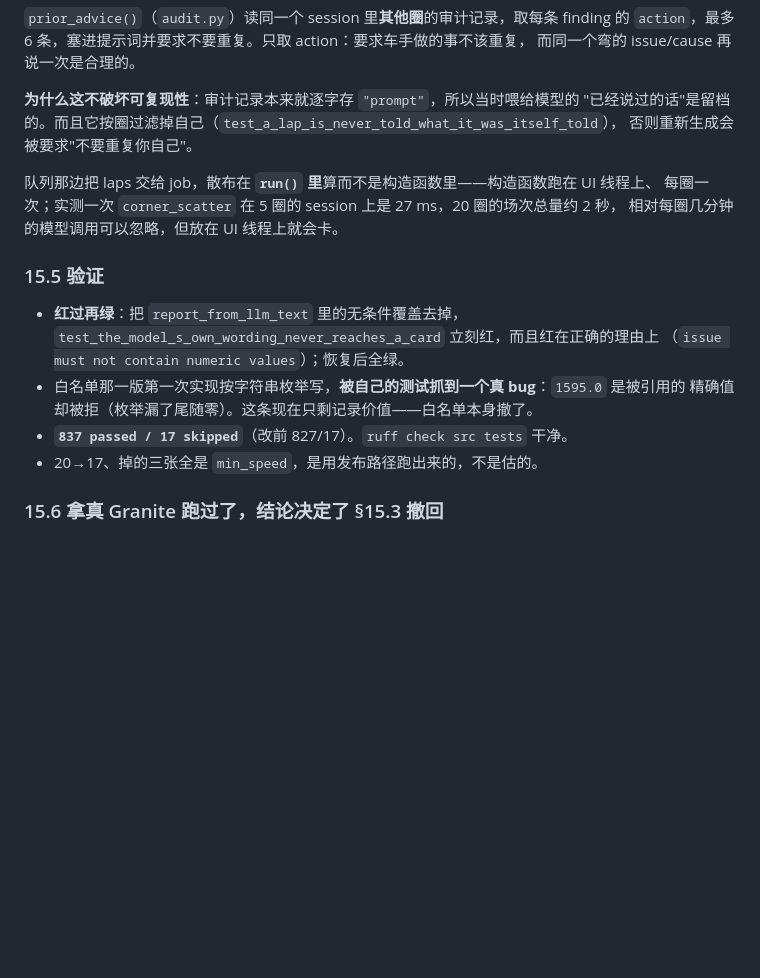
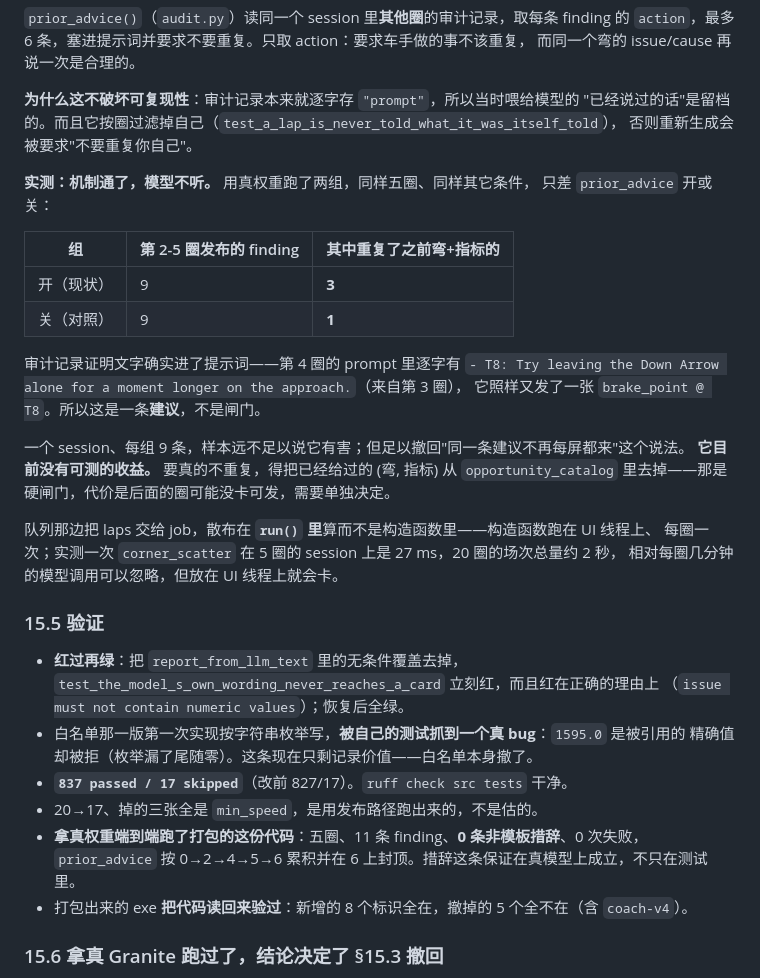
Before and after one commit to FatPoDany/f1-summer-project-personal, a Markdown page: docs/✔AI_FEEDBACK_IMPROVEMENTS.md, the part around the change. Drawn GitHub-style; blank space fills up the shorter version.

Commit message:
Measure the de-duplication instead of asserting it
The previous commit said a lap is told what the driver has already heard "so
the same instruction stops arriving on every screen". The first half is true
and the audit records prove it: lap 4's stored prompt carries T8's braking
advice verbatim from lap 3. The second half was not measured, and it does not
hold -- lap 4 published brake_point at T8 anyway.

Two arms against the real weights, same five laps, same everything except
prior_advice: 3 repeated (corner, metric) findings with it, 1 without, 9
findings each. One session and nine findings per arm is far too little to
claim harm, and more than enough to withdraw the benefit. The paragraph
reaches the model; the model does not act on it.

Left in, because its cost is a prompt paragraph and its floor is being
ignored, and because the honest record of a null result is worth more than
quietly deleting it. Making it real would mean dropping already-advised
citations from opportunity_catalog -- a hard gate, with its own cost in laps
that then have nothing to offer, and that is a separate decision.

Also records the end-to-end run of the packaged code: five laps, 11 findings,
zero non-template sentences, zero failures.

Co-Authored-By: Claude Opus 5 <noreply@anthropic.com>
Claude-Session: https://claude.ai/code/session_019Mqff4AfpMTxPzq9a8VDsp

```diff
--- a/docs/✔AI_FEEDBACK_IMPROVEMENTS.md
+++ b/docs/✔AI_FEEDBACK_IMPROVEMENTS.md
@@ -1503,6 +1503,22 @@ prose 上多花力气只会抬高它写错弯角的概率（§15.6 实测五圈
 "已经说过的话"是留档的。而且它按圈过滤掉自己（`test_a_lap_is_never_told_what_it_was_itself_told`），
 否则重新生成会被要求"不要重复你自己"。
 
+**实测：机制通了，模型不听。** 用真权重跑了两组，同样五圈、同样其它条件，
+只差 `prior_advice` 开或关：
+
+| 组 | 第 2-5 圈发布的 finding | 其中重复了之前弯+指标的 |
+|---|---|---|
+| 开（现状） | 9 | **3** |
+| 关（对照） | 9 | **1** |
+
+审计记录证明文字确实进了提示词——第 4 圈的 prompt 里逐字有
+`- T8: Try leaving the Down Arrow alone for a moment longer on the approach.`（来自第 3 圈），
+它照样又发了一张 `brake_point @ T8`。所以这是一条**建议**，不是闸门。
+
+一个 session、每组 9 条，样本远不足以说它有害；但足以撤回"同一条建议不再每屏都来"这个说法。
+**它目前没有可测的收益。** 要真的不重复，得把已经给过的 (弯, 指标) 从 `opportunity_catalog`
+里去掉——那是硬闸门，代价是后面的圈可能没卡可发，需要单独决定。
+
 队列那边把 laps 交给 job，散布在 **`run()` 里**算而不是构造函数里——构造函数跑在 UI 线程上、
 每圈一次；实测一次 `corner_scatter` 在 5 圈的 session 上是 27 ms，20 圈的场次总量约 2 秒，
 相对每圈几分钟的模型调用可以忽略，但放在 UI 线程上就会卡。
@@ -1516,6 +1532,9 @@ prose 上多花力气只会抬高它写错弯角的概率（§15.6 实测五圈
   精确值却被拒（枚举漏了尾随零）。这条现在只剩记录价值——白名单本身撤了。
 - **`837 passed / 17 skipped`**（改前 827/17）。`ruff check src tests` 干净。
 - 20→17、掉的三张全是 `min_speed`，是用发布路径跑出来的，不是估的。
+- **拿真权重端到端跑了打包的这份代码**：五圈、11 条 finding、**0 条非模板措辞**、0 次失败，
+  `prior_advice` 按 0→2→4→5→6 累积并在 6 上封顶。措辞这条保证在真模型上成立，不只在测试里。
+- 打包出来的 exe **把代码读回来验过**：新增的 8 个标识全在，撤掉的 5 个全不在（含 `coach-v4`）。
 
 ### 15.6 拿真 Granite 跑过了，结论决定了 §15.3 撤回
 
```
